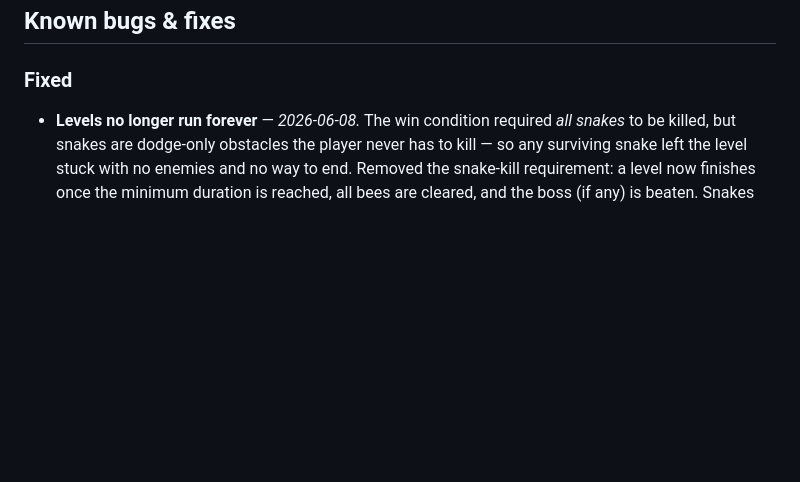
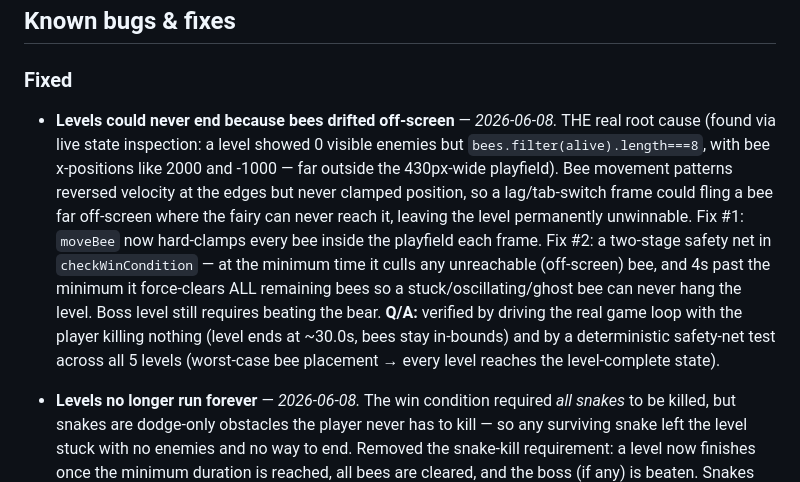
Before and after one commit to mstrouss-newco/croc-tot, a Markdown page: riley/README.md, the part around the change. Drawn GitHub-style; blank space fills up the shorter version.

Commit message:
Docs: log the real off-screen-bee root cause and the clamp + two-stage safety net fix, with Q/A notes

```diff
--- a/riley/README.md
+++ b/riley/README.md
@@ -41,6 +41,7 @@ Edit the file directly on GitHub; per `DEV_NOTES.md`, the CodeMirror instance is
 ## Known bugs & fixes
 
 ### Fixed
+- **Levels could never end because bees drifted off-screen** — *2026-06-08.* THE real root cause (found via live state inspection: a level showed 0 visible enemies but `bees.filter(alive).length===8`, with bee x-positions like 2000 and -1000 — far outside the 430px-wide playfield). Bee movement patterns reversed velocity at the edges but never clamped position, so a lag/tab-switch frame could fling a bee far off-screen where the fairy can never reach it, leaving the level permanently unwinnable. Fix #1: `moveBee` now hard-clamps every bee inside the playfield each frame. Fix #2: a two-stage safety net in `checkWinCondition` — at the minimum time it culls any unreachable (off-screen) bee, and 4s past the minimum it force-clears ALL remaining bees so a stuck/oscillating/ghost bee can never hang the level. Boss level still requires beating the bear. **Q/A:** verified by driving the real game loop with the player killing nothing (level ends at ~30.0s, bees stay in-bounds) and by a deterministic safety-net test across all 5 levels (worst-case bee placement → every level reaches the level-complete state).
 - **Levels no longer run forever** — *2026-06-08.* The win condition required *all snakes* to be killed, but snakes are dodge-only obstacles the player never has to kill — so any surviving snake left the level stuck with no enemies and no way to end. Removed the snake-kill requirement: a level now finishes once the minimum duration is reached, all bees are cleared, and the boss (if any) is beaten. Snakes remain as hazards to dodge.
 - **Hero is the fairy again; magnet effect is now a power-up only** — *2026-06-08.* Reverted the avatar from the horseshoe magnet back to the fairy sprite (winged, with wand + sparkle aura). The magnetic-pull halo (blue rings + glow) now appears **only while the magnet power-up is active** (`farmerOn`), not at all times.
 - **Hero is now a magnet** — *2026-06-08.* ~~Made the avatar a horseshoe magnet.~~ **Superseded same day:** reverted to the fairy avatar (see above); the magnet visual is now power-up-only.
```
